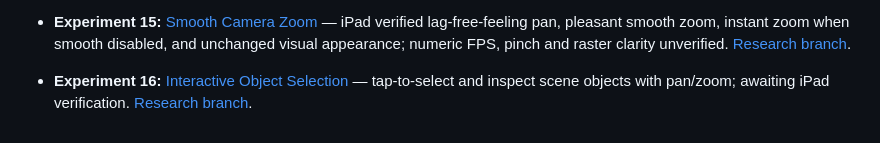
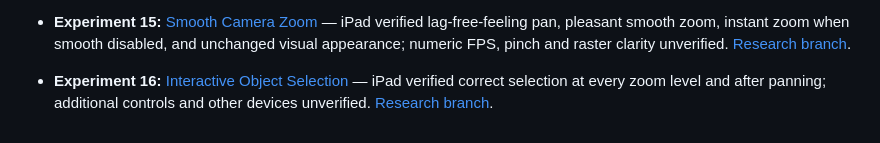
Before and after one commit to ErikEhresman-ST1987/pixie-research, a Markdown page: README.md, the part around the change. Rendered like a GitHub page.

Commit message:
Record experiment 16 object selection results

```diff
--- a/README.md
+++ b/README.md
@@ -50,4 +50,4 @@ The existing games are not modified by this research. The dashboard can display
 
 - **Experiment 15:** [Smooth Camera Zoom](experiments/camera-zoom/index.html) — iPad verified lag-free-feeling pan, pleasant smooth zoom, instant zoom when smooth disabled, and unchanged visual appearance; numeric FPS, pinch and raster clarity unverified. [Research branch](../../tree/research/camera-zoom).
 
-- **Experiment 16:** [Interactive Object Selection](experiments/object-selection/index.html) — tap-to-select and inspect scene objects with pan/zoom; awaiting iPad verification. [Research branch](../../tree/research/object-selection).
+- **Experiment 16:** [Interactive Object Selection](experiments/object-selection/index.html) — iPad verified correct selection at every zoom level and after panning; additional controls and other devices unverified. [Research branch](../../tree/research/object-selection).
```
